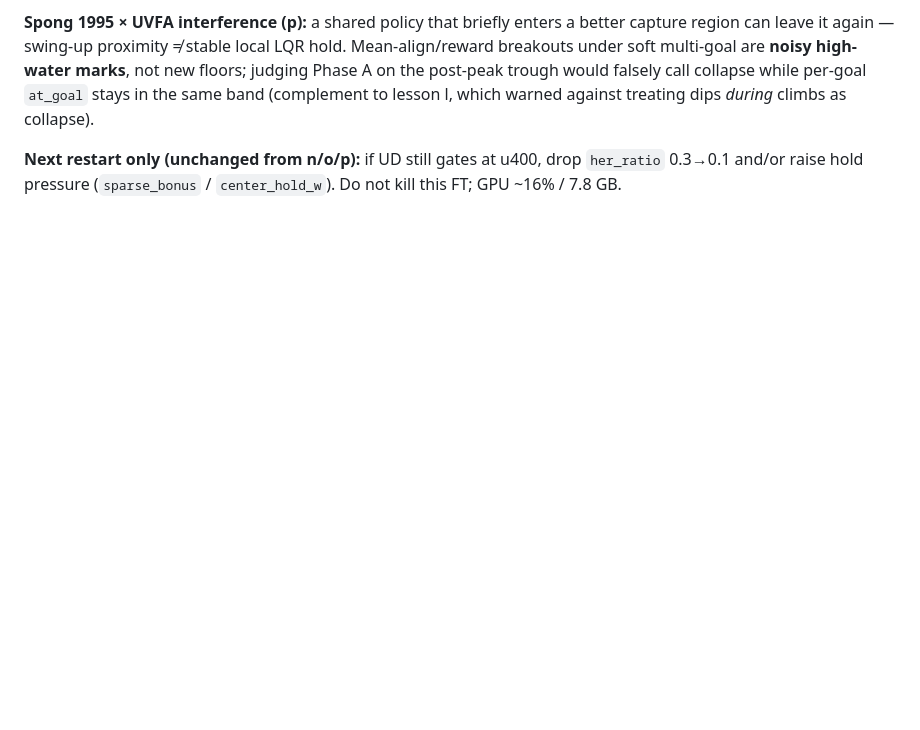
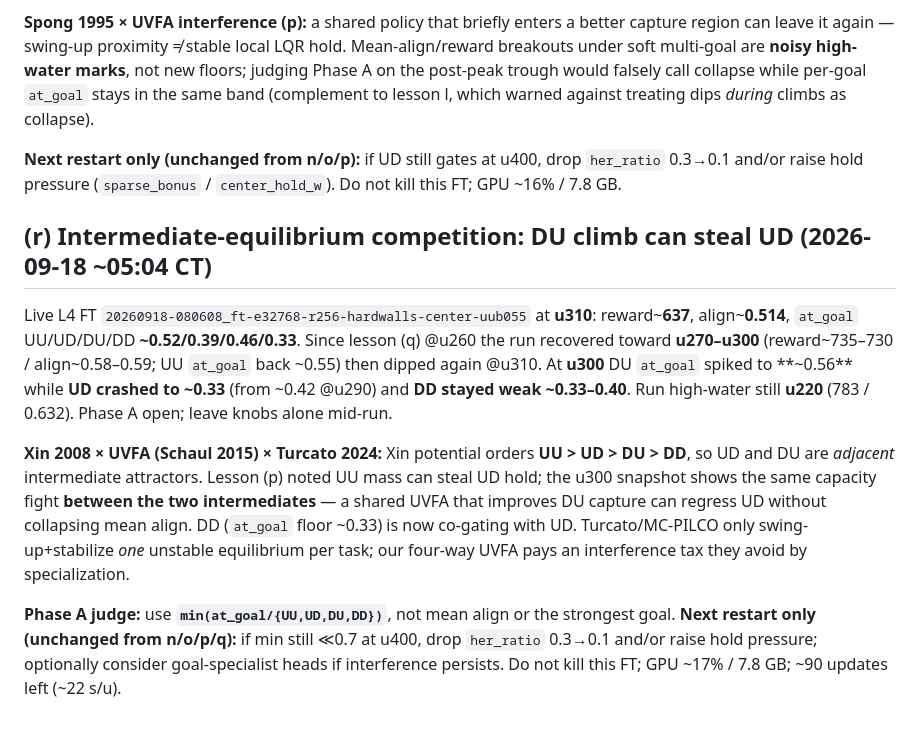
Before and after one commit to bicrick/cart-pole-autoresearch, a Markdown page: docs/paper-training-lessons.md, the part around the change. Drawn GitHub-style; blank space fills up the shorter version.

Commit message:
docs: lesson (r) DU climb can steal UD (Xin intermediates)

```diff
--- a/docs/paper-training-lessons.md
+++ b/docs/paper-training-lessons.md
@@ -276,3 +276,12 @@ Live L4 FT `20260918-080608_ft-e32768-r256-hardwalls-center-uub055` at **u260**:
 **Spong 1995 × UVFA interference (p):** a shared policy that briefly enters a better capture region can leave it again — swing-up proximity ≠ stable local LQR hold. Mean-align/reward breakouts under soft multi-goal are **noisy high-water marks**, not new floors; judging Phase A on the post-peak trough would falsely call collapse while per-goal `at_goal` stays in the same band (complement to lesson l, which warned against treating dips *during* climbs as collapse).
 
 **Next restart only (unchanged from n/o/p):** if UD still gates at u400, drop `her_ratio` 0.3→0.1 and/or raise hold pressure (`sparse_bonus` / `center_hold_w`). Do not kill this FT; GPU ~16% / 7.8 GB.
+
+
+## (r) Intermediate-equilibrium competition: DU climb can steal UD (2026-09-18 ~05:04 CT)
+
+Live L4 FT `20260918-080608_ft-e32768-r256-hardwalls-center-uub055` at **u310**: reward~**637**, align~**0.514**, `at_goal` UU/UD/DU/DD **~0.52/0.39/0.46/0.33**. Since lesson (q) @u260 the run recovered toward **u270–u300** (reward~735–730 / align~0.58–0.59; UU `at_goal` back ~0.55) then dipped again @u310. At **u300** DU `at_goal` spiked to **~0.56** while **UD crashed to ~0.33** (from ~0.42 @u290) and **DD stayed weak ~0.33–0.40**. Run high-water still **u220** (783 / 0.632). Phase A open; leave knobs alone mid-run.
+
+**Xin 2008 × UVFA (Schaul 2015) × Turcato 2024:** Xin potential orders **UU > UD > DU > DD**, so UD and DU are *adjacent* intermediate attractors. Lesson (p) noted UU mass can steal UD hold; the u300 snapshot shows the same capacity fight **between the two intermediates** — a shared UVFA that improves DU capture can regress UD without collapsing mean align. DD (`at_goal` floor ~0.33) is now co-gating with UD. Turcato/MC-PILCO only swing-up+stabilize *one* unstable equilibrium per task; our four-way UVFA pays an interference tax they avoid by specialization.
+
+**Phase A judge:** use **`min(at_goal/{UU,UD,DU,DD})`**, not mean align or the strongest goal. **Next restart only (unchanged from n/o/p/q):** if min still ≪0.7 at u400, drop `her_ratio` 0.3→0.1 and/or raise hold pressure; optionally consider goal-specialist heads if interference persists. Do not kill this FT; GPU ~17% / 7.8 GB; ~90 updates left (~22 s/u).
```
